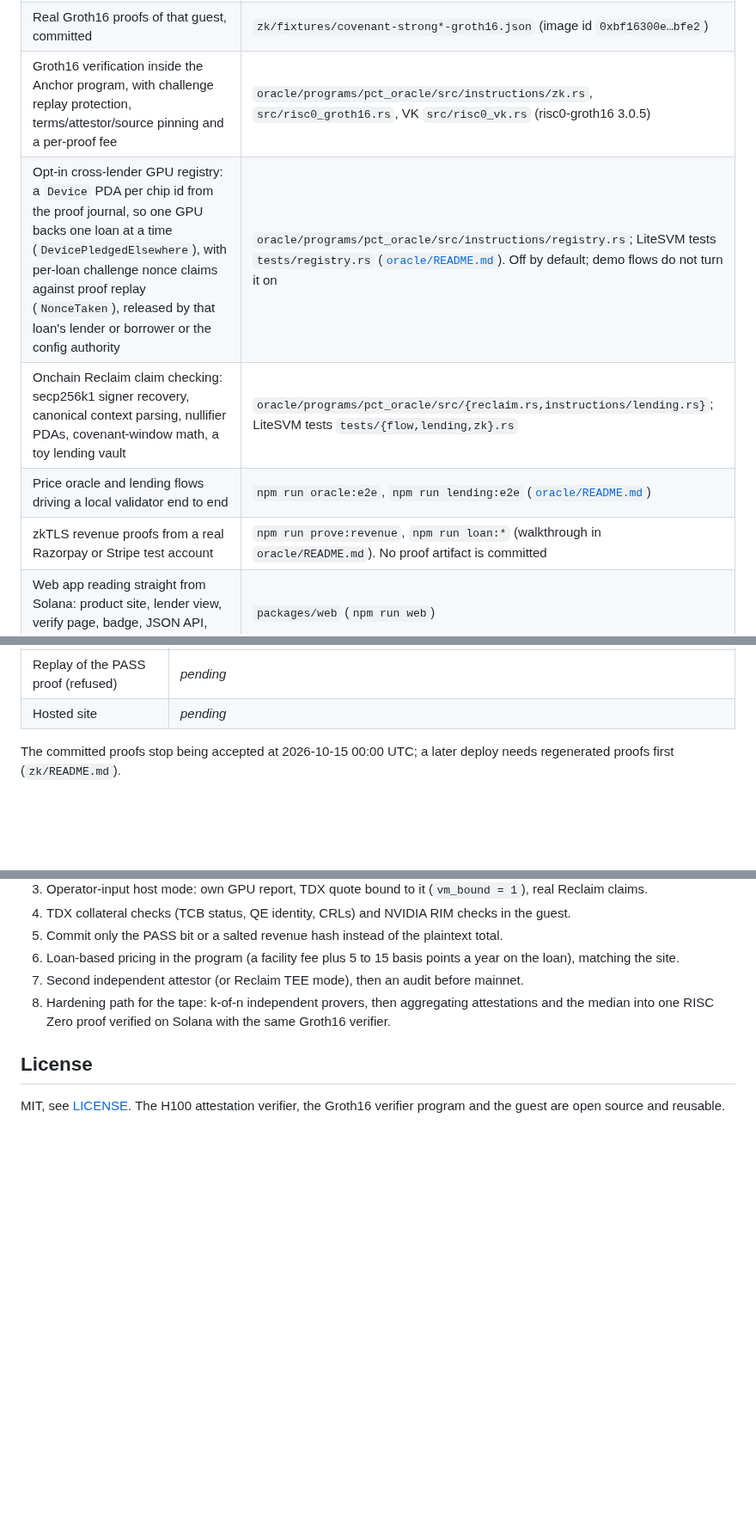
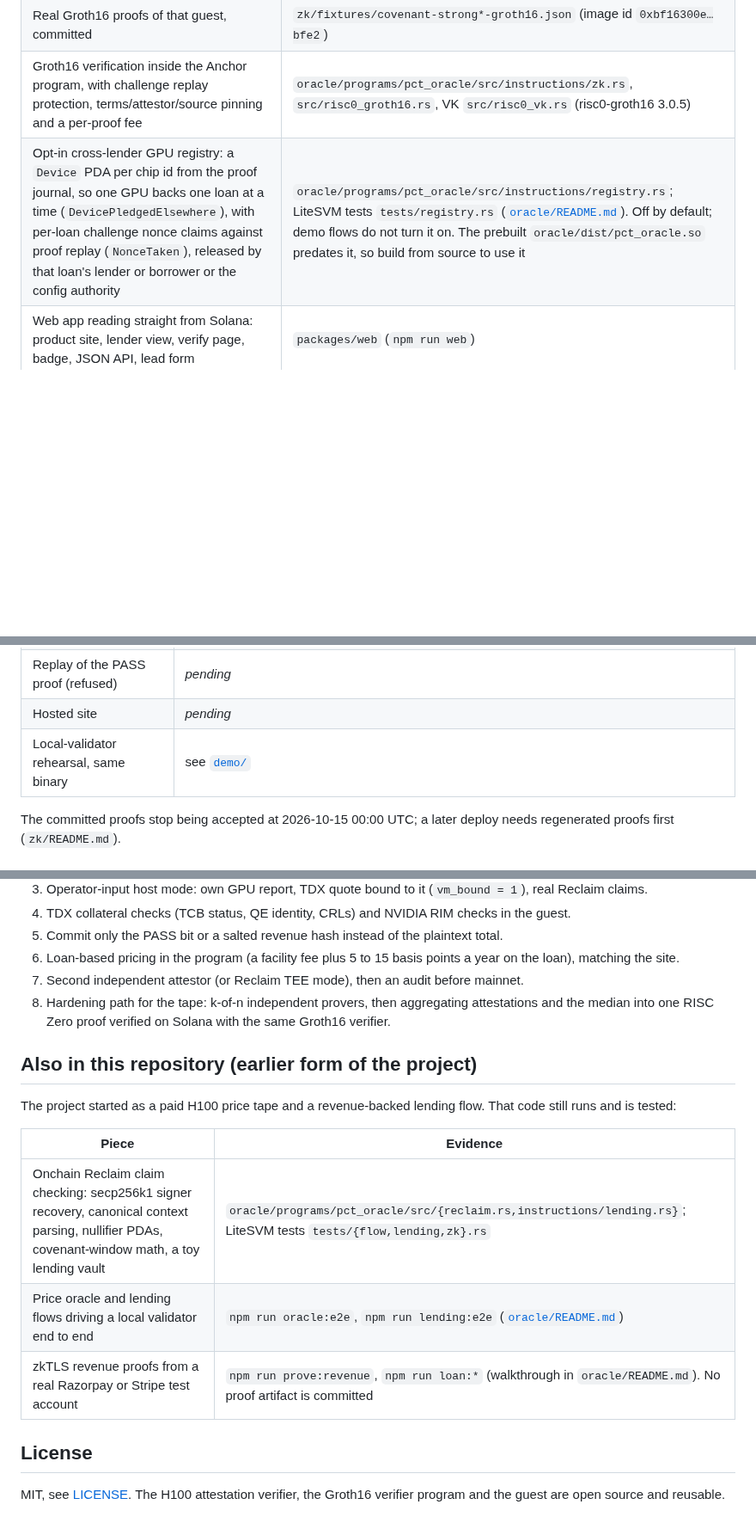
Before and after one commit to let-the-dreamers-rise/plumbline, a Markdown page: README.md, 3 parts joined by grey strips. Shown at 86% size. Rendered like a GitHub page; blank space fills up the shorter version.

```diff
--- a/README.md
+++ b/README.md
@@ -24,10 +37,7 @@ Entry for the Colosseum Crypto World's Fair hackathon (submissions due 2026-10-1
 | RISC Zero guest that verifies an NVIDIA SPDM report to NVIDIA's root (P-384), a TDX v4 quote to Intel's root (P-256), and k-of-n Reclaim-format revenue claims, and computes the covenant | `zk/lib/src/{gpu,tdx,revenue}.rs`, guest `zk/risc0/methods/guest/src/main.rs`, see [`zk/README.md`](zk/README.md) |
 | Real Groth16 proofs of that guest, committed | `zk/fixtures/covenant-strong*-groth16.json` (image id `0xbf16300e…bfe2`) |
 | Groth16 verification inside the Anchor program, with challenge replay protection, terms/attestor/source pinning and a per-proof fee | `oracle/programs/pct_oracle/src/instructions/zk.rs`, `src/risc0_groth16.rs`, VK `src/risc0_vk.rs` (risc0-groth16 3.0.5) |
-| Opt-in cross-lender GPU registry: a `Device` PDA per chip id from the proof journal, so one GPU backs one loan at a time (`DevicePledgedElsewhere`), with per-loan challenge nonce claims against proof replay (`NonceTaken`), released by that loan's lender or borrower or the config authority | `oracle/programs/pct_oracle/src/instructions/registry.rs`; LiteSVM tests `tests/registry.rs` ([`oracle/README.md`](oracle/README.md#device-registry)). Off by default; demo flows do not turn it on |
-| Onchain Reclaim claim checking: secp256k1 signer recovery, canonical context parsing, nullifier PDAs, covenant-window math, a toy lending vault | `oracle/programs/pct_oracle/src/{reclaim.rs,instructions/lending.rs}`; LiteSVM tests `tests/{flow,lending,zk}.rs` |
-| Price oracle and lending flows driving a local validator end to end | `npm run oracle:e2e`, `npm run lending:e2e` ([`oracle/README.md`](oracle/README.md)) |
-| zkTLS revenue proofs from a real Razorpay or Stripe test account | `npm run prove:revenue`, `npm run loan:*` (walkthrough in `oracle/README.md`). No proof artifact is committed |
+| Opt-in cross-lender GPU registry: a `Device` PDA per chip id from the proof journal, so one GPU backs one loan at a time (`DevicePledgedElsewhere`), with per-loan challenge nonce claims against proof replay (`NonceTaken`), released by that loan's lender or borrower or the config authority | `oracle/programs/pct_oracle/src/instructions/registry.rs`; LiteSVM tests `tests/registry.rs` ([`oracle/README.md`](oracle/README.md#device-registry)). Off by default; demo flows do not turn it on. The prebuilt `oracle/dist/pct_oracle.so` predates it, so build from source to use it |
 | Web app reading straight from Solana: product site, lender view, verify page, badge, JSON API, lead form | `packages/web` (`npm run web`) |
 | TypeScript suite (index math, prover, oracle client, relayer, web) and clean typecheck | `npm test`, `npm run typecheck` |
 
@@ -129,6 +149,7 @@ https://dev.reclaimprotocol.org/) and a Razorpay or Stripe test account; see `or
 | WATCH loan (1.14x, draw refused) | _pending_ |
 | Replay of the PASS proof (refused) | _pending_ |
 | Hosted site | _pending_ |
+| Local-validator rehearsal, same binary | see [`demo/`](demo/) |
 
 The committed proofs stop being accepted at 2026-10-15 00:00 UTC; a later deploy needs
 regenerated proofs first (`zk/README.md`).
@@ -196,6 +217,17 @@ out to the RPC on every request; server errors are logged and the client gets a
 8. Hardening path for the tape: k-of-n independent provers, then aggregating attestations and the
    median into one RISC Zero proof verified on Solana with the same Groth16 verifier.
 
+## Also in this repository (earlier form of the project)
+
+The project started as a paid H100 price tape and a revenue-backed lending flow. That code still
+runs and is tested:
+
+| Piece | Evidence |
+| --- | --- |
+| Onchain Reclaim claim checking: secp256k1 signer recovery, canonical context parsing, nullifier PDAs, covenant-window math, a toy lending vault | `oracle/programs/pct_oracle/src/{reclaim.rs,instructions/lending.rs}`; LiteSVM tests `tests/{flow,lending,zk}.rs` |
+| Price oracle and lending flows driving a local validator end to end | `npm run oracle:e2e`, `npm run lending:e2e` ([`oracle/README.md`](oracle/README.md)) |
+| zkTLS revenue proofs from a real Razorpay or Stripe test account | `npm run prove:revenue`, `npm run loan:*` (walkthrough in `oracle/README.md`). No proof artifact is committed |
+
 ## License
 
 MIT, see [LICENSE](LICENSE). The H100 attestation verifier, the Groth16 verifier program and the guest are open source and reusable.
```
Also changed, not shown: other parts of README.md (+23 -0 lines), docs/img/badge.png (added), docs/img/verify-pass.png (added), docs/img/verify-watch.png (added), 2 other files.
